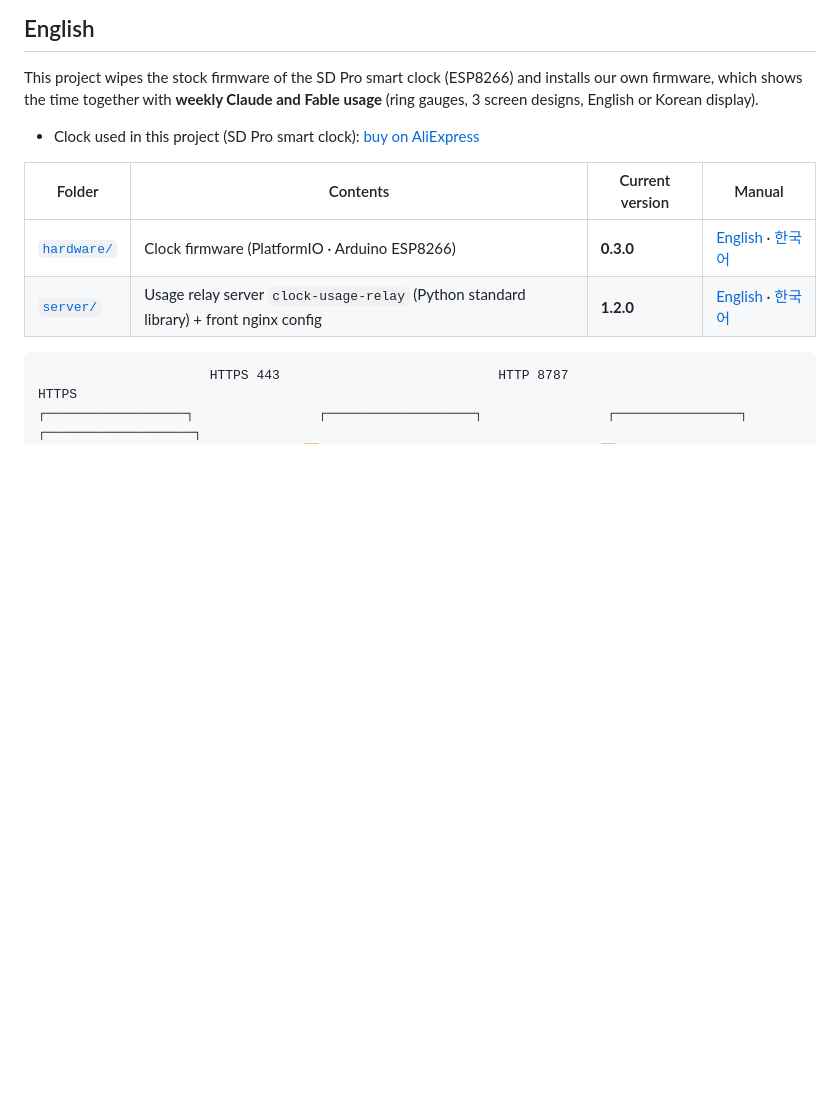
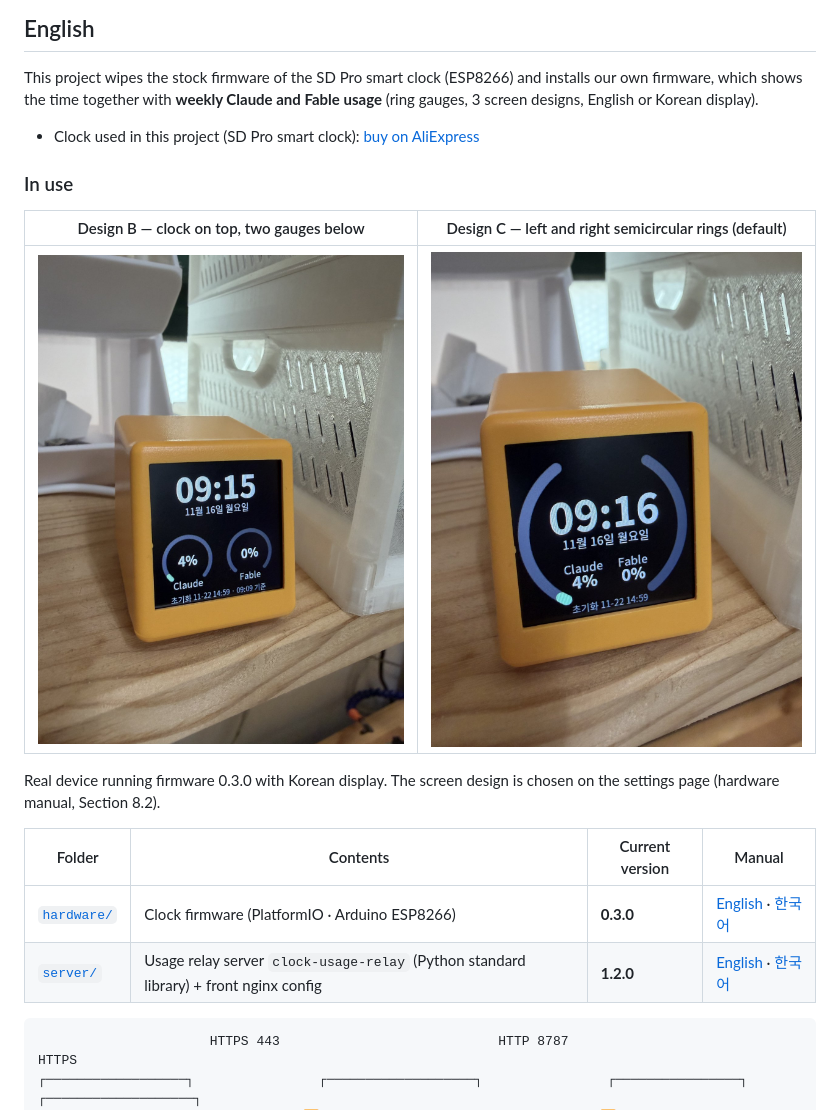
Before and after one commit to sookigom-co/claude-monitoring-tool, a Markdown page: README.md, the part around one of its changes. Rendered like a GitHub page; pictures changed too: hardware/docs/photo-design-b.jpg (added), hardware/docs/photo-design-c.jpg (added); blank space fills up the shorter version.

Commit message:
Add real-device photos of screen designs B and C to READMEs

```diff
--- a/README.md
+++ b/README.md
@@ -10,6 +10,14 @@
 This project wipes the stock firmware of the SD Pro smart clock (ESP8266) and installs our own firmware, which shows the time together with **weekly Claude and Fable usage** (ring gauges, 3 screen designs, English or Korean display).
 
 - Clock used in this project (SD Pro smart clock): [buy on AliExpress](https://s.click.aliexpress.com/e/_c2IU0b1X)
+
+### In use
+
+| Design B — clock on top, two gauges below | Design C — left and right semicircular rings (default) |
+|---|---|
+| ![Clock running design B](hardware/docs/photo-design-b.jpg) | ![Clock running design C](hardware/docs/photo-design-c.jpg) |
+
+Real device running firmware 0.3.0 with Korean display. The screen design is chosen on the settings page (hardware manual, Section 8.2).
 
 | Folder | Contents | Current version | Manual |
 |---|---|---|---|
```
Also changed, not shown: other parts of README.md (+8 -0 lines), hardware/README.ko.md (+9 -1 lines), hardware/README.md (+9 -1 lines).
